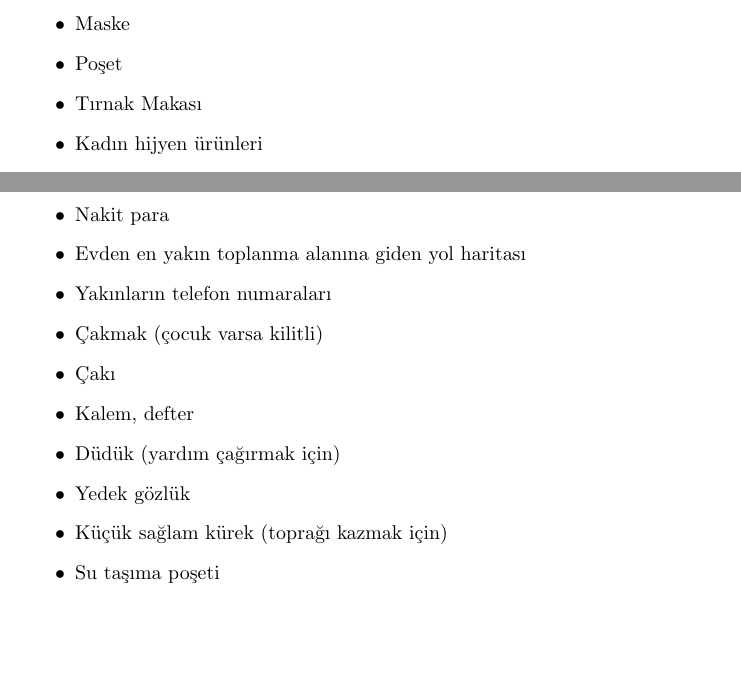
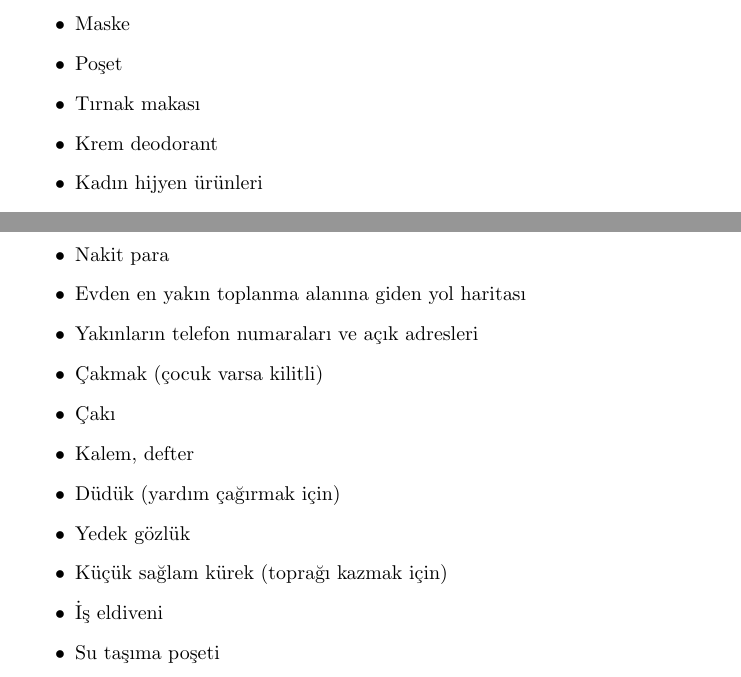
Before and after one commit to HilalNazli/AcilDurumCantasiHK, a LaTeX book (main.tex, which reads chapters/hygiene.tex, chapters/others.tex): two parts of pages 4 and 10 of 11, joined at a grey line, cut so that both start at the same text, the shorter picture padded with empty space. Compiled offline with pdfLaTeX.

Commit message:
Item additions accorging to feedbacks

```diff
--- a/chapters/hygiene.tex
+++ b/chapters/hygiene.tex
@@ -8,7 +8,8 @@
 	\item Alkollü/alkolsüz ıslak mendil
 	\item Maske
 	\item Poşet
-	\item Tırnak Makası
+	\item Tırnak makası
+	\item Krem deodorant
 	\item Kadın hijyen ürünleri
 \end{itemize}
 
--- a/chapters/others.tex
+++ b/chapters/others.tex
@@ -4,13 +4,14 @@
 	\item Kimlik/pasaport fotokopileri
 	\item Nakit para
 	\item Evden en yakın toplanma alanına giden yol haritası
-	\item Yakınların telefon numaraları
+	\item Yakınların telefon numaraları ve açık adresleri
 	\item Çakmak (çocuk varsa kilitli)
 	\item Çakı
 	\item Kalem, defter
 	\item Düdük (yardım çağırmak için)
 	\item Yedek gözlük
 	\item Küçük sağlam kürek (toprağı kazmak için)
+	\item İş eldiveni
 	\item Su taşıma poşeti
 	\item İp (çamaşır asma, eşyaları gruplayıp taşıma, barınak kurma vb. için)
 \end{itemize}
```
Also changed, not shown: chapters/electricsLighting.tex (+1 -0 lines).
